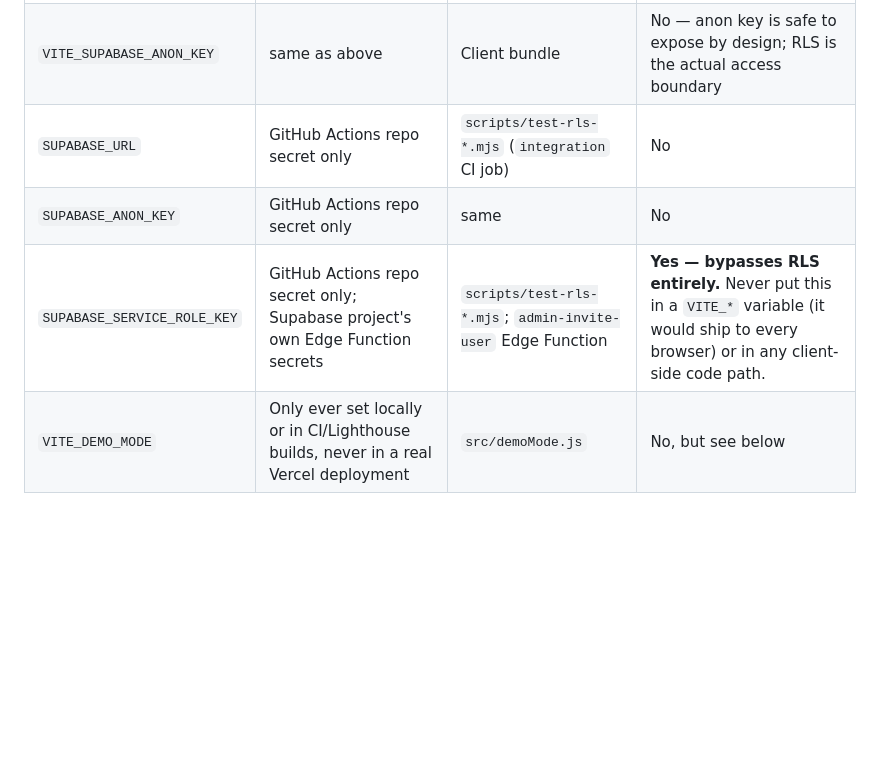
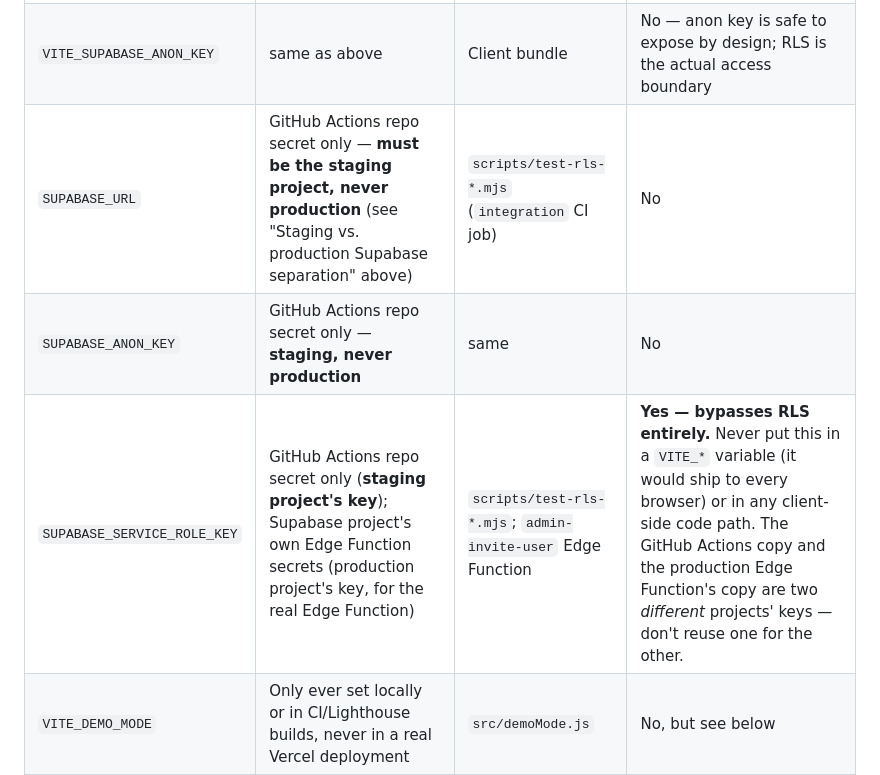
Before and after one commit to nileshvaidya/Task_Management, a Markdown page: DEPLOYMENT.md, the part around one of its changes. Drawn GitHub-style; blank space fills up the shorter version.

```diff
--- a/DEPLOYMENT.md
+++ b/DEPLOYMENT.md
@@ -47,9 +86,9 @@ does, which is the exact risk this phase's test case 5 exists to catch.
 |---|---|---|---|
 | `VITE_SUPABASE_URL` | Vercel (per-environment), GitHub Actions repo secret, local `.env` | Client bundle (compiled in at build time) | No — a public project URL |
 | `VITE_SUPABASE_ANON_KEY` | same as above | Client bundle | No — anon key is safe to expose by design; RLS is the actual access boundary |
-| `SUPABASE_URL` | GitHub Actions repo secret only | `scripts/test-rls-*.mjs` (`integration` CI job) | No |
-| `SUPABASE_ANON_KEY` | GitHub Actions repo secret only | same | No |
-| `SUPABASE_SERVICE_ROLE_KEY` | GitHub Actions repo secret only; Supabase project's own Edge Function secrets | `scripts/test-rls-*.mjs`; `admin-invite-user` Edge Function | **Yes — bypasses RLS entirely.** Never put this in a `VITE_*` variable (it would ship to every browser) or in any client-side code path. |
+| `SUPABASE_URL` | GitHub Actions repo secret only — **must be the staging project, never production** (see "Staging vs. production Supabase separation" above) | `scripts/test-rls-*.mjs` (`integration` CI job) | No |
+| `SUPABASE_ANON_KEY` | GitHub Actions repo secret only — **staging, never production** | same | No |
+| `SUPABASE_SERVICE_ROLE_KEY` | GitHub Actions repo secret only (**staging project's key**); Supabase project's own Edge Function secrets (production project's key, for the real Edge Function) | `scripts/test-rls-*.mjs`; `admin-invite-user` Edge Function | **Yes — bypasses RLS entirely.** Never put this in a `VITE_*` variable (it would ship to every browser) or in any client-side code path. The GitHub Actions copy and the production Edge Function's copy are two *different* projects' keys — don't reuse one for the other. |
 | `VITE_DEMO_MODE` | Only ever set locally or in CI/Lighthouse builds, never in a real Vercel deployment | `src/demoMode.js` | No, but see below |
 
 Review checklist before every production deploy:
```
Also changed, not shown: other parts of DEPLOYMENT.md (+61 -22 lines), CHANGELOG.md (+4 -0 lines).
